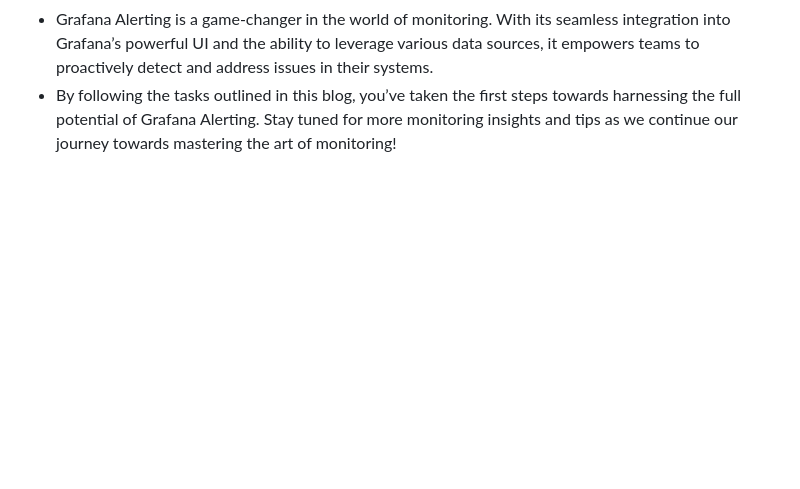
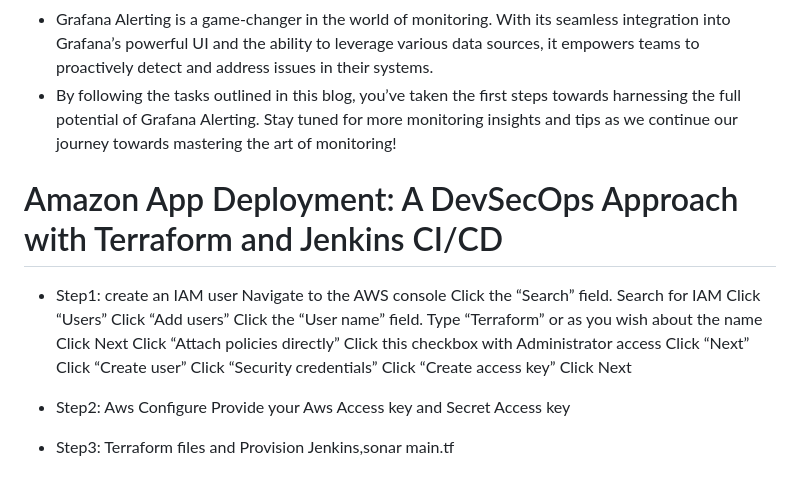
Before and after one commit to 574n13y/Aws, a Markdown page: Creating AWS Billing Alarm in Grafana/Readme.md, the part around the change printed below. Rendered like a GitHub page; blank space fills up the shorter version.

```diff
--- a/Creating AWS Billing Alarm in Grafana/Readme.md
+++ b/Creating AWS Billing Alarm in Grafana/Readme.md
@@ -51,3 +54,31 @@
    - We already created visualized dashboard in our previous story.
    - Grafana Alerting is a game-changer in the world of monitoring. With its seamless integration into Grafana’s powerful UI and the ability to leverage various data sources, it empowers teams to proactively detect and address issues in their systems.
    - By following the tasks outlined in this blog, you’ve taken the first steps towards harnessing the full potential of Grafana Alerting. Stay tuned for more monitoring insights and tips as we continue our journey towards mastering the art of monitoring!
+
+
+
+
+# Amazon App Deployment: A DevSecOps Approach with Terraform and Jenkins CI/CD
+
+  - Step1: create an IAM user
+     Navigate to the AWS console
+     Click the “Search” field.
+     Search for IAM
+     Click “Users”
+     Click “Add users”
+     Click the “User name” field.
+     Type “Terraform” or as you wish about the name
+     Click Next
+     Click “Attach policies directly”
+     Click this checkbox with Administrator access
+     Click “Next”
+     Click “Create user”
+     Click “Security credentials”
+     Click “Create access key”
+     Click Next
+
+  - Step2: Aws Configure
+     Provide your Aws Access key and Secret Access key
+
+  - Step3: Terraform files and Provision Jenkins,sonar
+     main.tf
```
Also changed, not shown: other parts of Creating AWS Billing Alarm in Grafana/Readme.md (+3 -0 lines).
